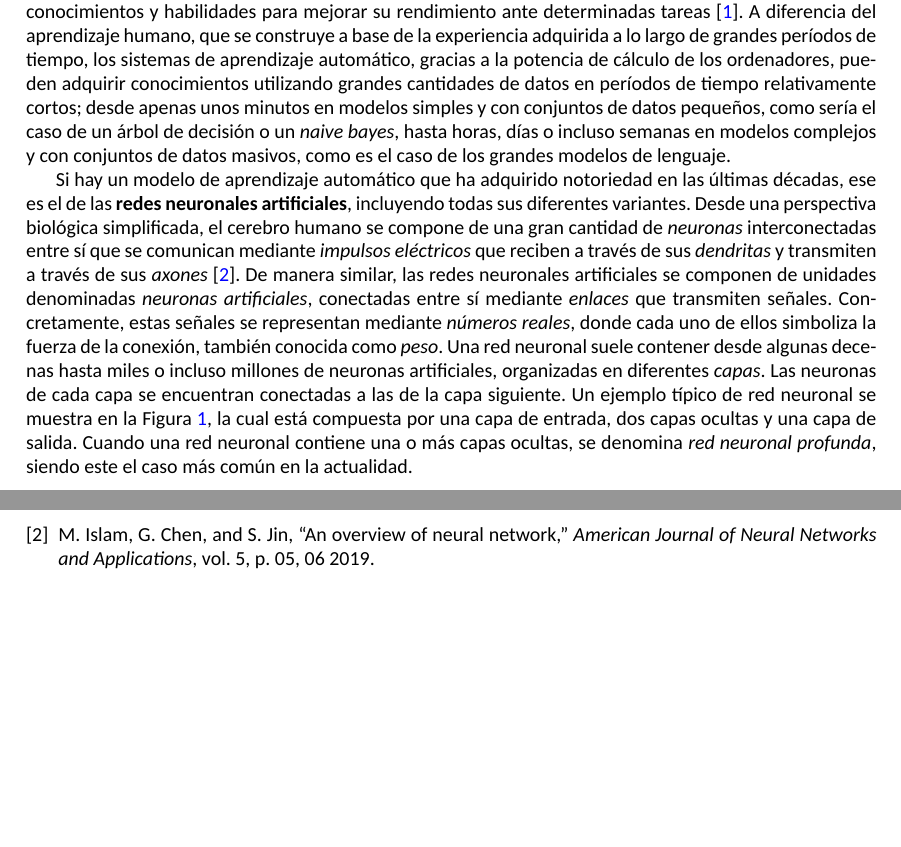
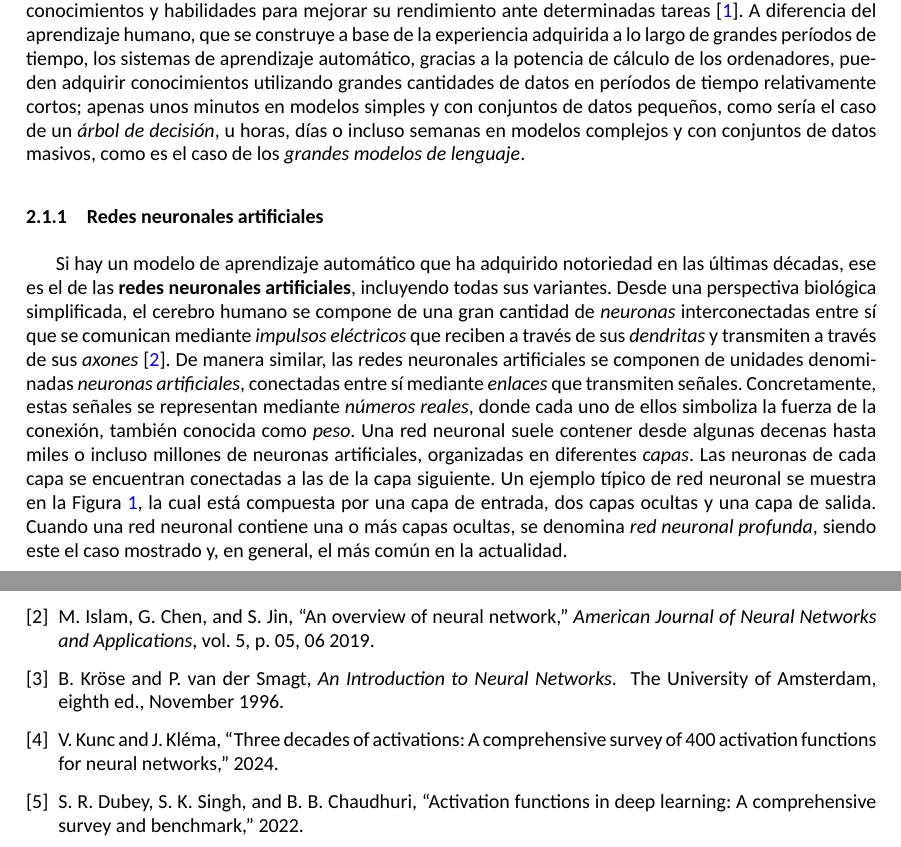
Before and after one commit to alvaromalfaro/zkml-cripto, a LaTeX paper (main.tex, which reads refs.bib): two parts of pages 1 and 2 of 2, joined at a grey line, cut so that both start at the same text, the shorter picture padded with empty space. The pictures show the PDF file main.pdf that the author committed with the source.

Commit message:
Actualizar contenido del documento y agregar referencias sobre redes neuronales artificiales.

```diff
--- a/main.tex
+++ b/main.tex
@@ -49,14 +50,16 @@ les permitan adquirir conocimientos y habilidades para mejorar su rendimiento an
 tareas \cite{5362936}. A diferencia del aprendizaje humano, que se construye a base de la
 experiencia adquirida a lo largo de grandes períodos de tiempo, los sistemas de aprendizaje
 automático, gracias a la potencia de cálculo de los ordenadores, pueden adquirir conocimientos
-utilizando grandes cantidades de datos en períodos de tiempo relativamente cortos; desde apenas unos
-minutos en modelos simples y con conjuntos de datos pequeños, como sería el caso de un árbol de
-decisión o un \textit{naive bayes}, hasta horas, días o incluso semanas en modelos complejos y con
-conjuntos de datos masivos, como es el caso de los grandes modelos de lenguaje.
+utilizando grandes cantidades de datos en períodos de tiempo relativamente cortos; apenas unos
+minutos en modelos simples y con conjuntos de datos pequeños, como sería el caso de un
+\textit{árbol de decisión}, u horas, días o incluso semanas en modelos complejos y con conjuntos de
+datos masivos, como es el caso de los \textit{grandes modelos de lenguaje}.
+
+\subsubsection{Redes neuronales artificiales}
 
 Si hay un modelo de aprendizaje automático que ha adquirido notoriedad en las últimas décadas, ese
-es el de las \textbf{redes neuronales artificiales}, incluyendo todas sus diferentes variantes.
-Desde una perspectiva biológica simplificada, el cerebro humano se compone de una gran cantidad de
+es el de las \textbf{redes neuronales artificiales}, incluyendo todas sus variantes. Desde una
+perspectiva biológica simplificada, el cerebro humano se compone de una gran cantidad de
 \textit{neuronas} interconectadas entre sí que se comunican mediante \textit{impulsos eléctricos}
 que reciben a través de sus \textit{dendritas} y transmiten a través de sus \textit{axones}
 \cite{article}. De manera similar, las redes neuronales artificiales se componen de unidades
@@ -68,7 +71,8 @@ artificiales, organizadas en diferentes \textit{capas}. Las neuronas de cada cap
 conectadas a las de la capa siguiente. Un ejemplo típico de red neuronal se muestra en la Figura
 \ref{fig:nn}, la cual está compuesta por una capa de entrada, dos capas ocultas y una capa de
 salida. Cuando una red neuronal contiene una o más capas ocultas, se denomina
-\textit{red neuronal profunda}, siendo este el caso más común en la actualidad.
+\textit{red neuronal profunda}, siendo este el caso mostrado y, en general, el más común en la
+actualidad.
 
 \begin{figure}
   \centering
@@ -79,0 +88 @@ salida. Cuando una red neuronal contiene una o más capas ocultas, se denomina
+  s_k(t) = \sum_{j} w_{jk}(t) y_j(t) + \theta_k(t) \label{na_entrada_total}
@@ -79,0 +100 @@ salida. Cuando una red neuronal contiene una o más capas ocultas, se denomina
+  y_k(t+1) = \mathcal{F}(s_k(t)) \label{na_activacion}
@@ -79,0 +109 @@ salida. Cuando una red neuronal contiene una o más capas ocultas, se denomina
+\cite{kunc2024decadesactivationscomprehensivesurvey,dubey2022activationfunctionsdeeplearning}. A
--- a/refs.bib
+++ b/refs.bib
@@ -20,3 +20,18 @@
   journal = {American Journal of Neural Networks and Applications},
   doi     = {10.11648/j.ajnna.20190501.12}
 }
+
+@book{krose1996introduction,
+  author    = {Kröse, Ben and van der Smagt, Patrick},
+  title     = {An Introduction to Neural Networks},
+  edition   = {Eighth},
+  year      = {1996},
+  month     = {November},
+  publisher = {The University of Amsterdam},
+  url       = {https://www.infor.uva.es/~teodoro/neuro-intro.pdf}
+}
+
+@misc{kunc2024decadesactivationscomprehensivesurvey,
+  title         = {Three Decades of Activations: A Comprehensive Survey of 400 Activation Functions for Neural Networks},
+  author        = {Vladimír Kunc and Jiří Kléma},
+  year          = {2024},
@@ -22,0 +45,3 @@
+  title         = {Activation Functions in Deep Learning: A Comprehensive Survey and Benchmark},
+  author        = {Shiv Ram Dubey and Satish Kumar Singh and Bidyut Baran Chaudhuri},
+  year          = {2022},
```
Also changed, not shown: main.pdf, main.tex (31 more changed lines), refs.bib (12 more changed lines).
